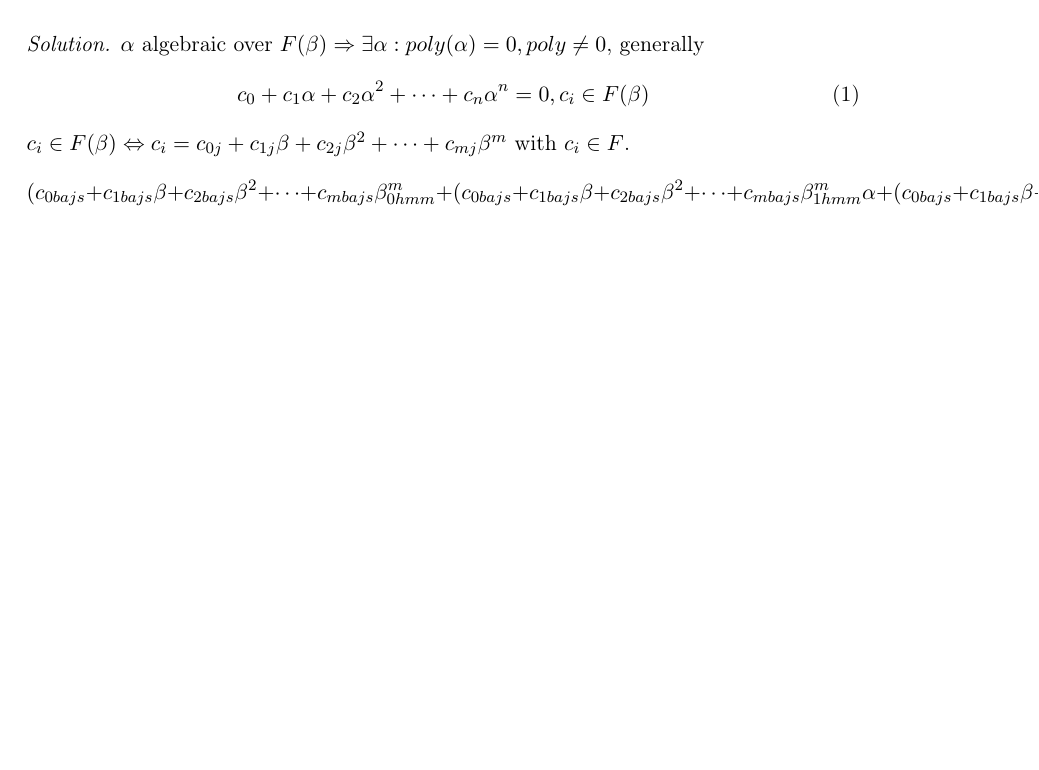
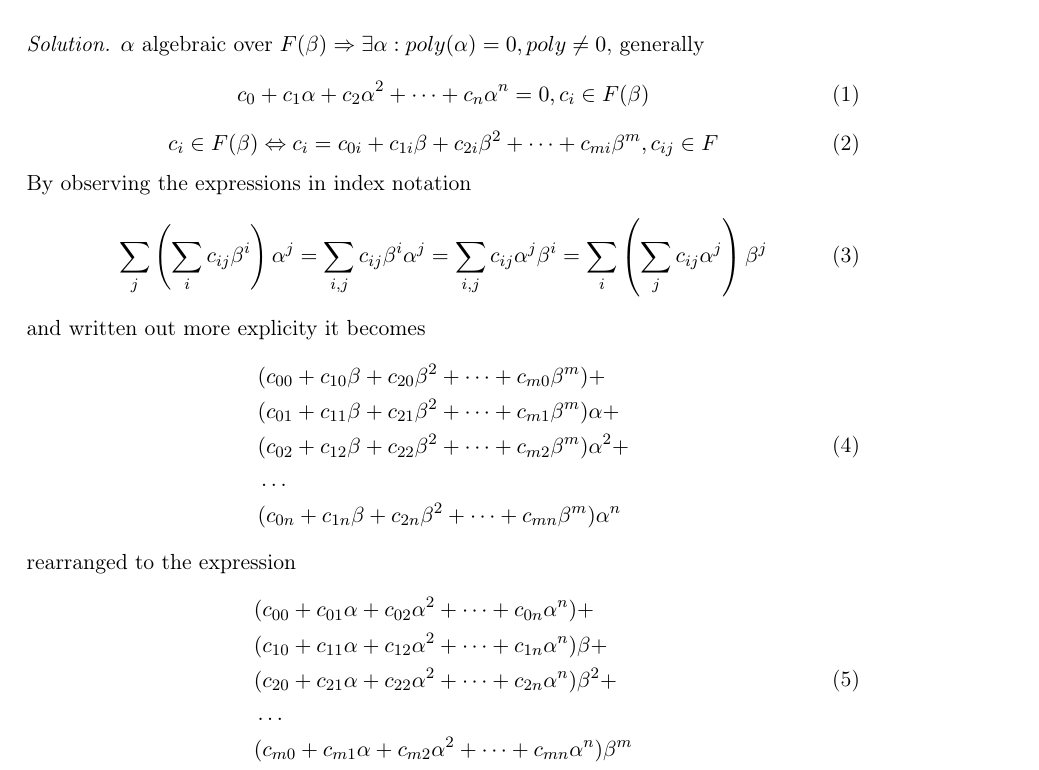
Before and after one commit to Jim-Holmstroem/SF2729, a LaTeX problem sheet (homework5R/doc/doc.tex): part of the page before the commit and part of page 1 of 2 after it, cut so that both start at the same text, the shorter picture padded with empty space. Compiled offline with pdfLaTeX.

Commit message:
Almost done with hw5R

```diff
--- a/homework5R/doc/doc.tex
+++ b/homework5R/doc/doc.tex
@@ -48,6 +48,7 @@ linkcolor=black, citecolor=black, urlcolor=blue]{hyperref}
 \renewcommand{\labelenumi}{(\alph{enumi})}
 
 \newcommand{\poly}[4]{#1_{0#4}+#1_{1#4}{#2}+#1_{2#4}{#2}^2+\dots+#1_{#3#4}{#2}^{#3}}
+\newcommand{\polymod}[4]{#1_{{#4}0}+#1_{{#4}1}{#2}+#1_{{#4}2}{#2}^2+\dots+#1_{#4#3}{#2}^{#3}}
 
 \author{Jim Holmström - 890503-7571}
 \title{Groups and Rings - SF2729}
@@ -71,12 +72,37 @@ linkcolor=black, citecolor=black, urlcolor=blue]{hyperref}
     \begin{equation}
         \poly{c}{\alpha}{n}{}=0,c_i \in F(\beta)
     \end{equation}
-    $c_i \in F(\beta) \Leftrightarrow c_i=\poly{c}{\beta}{m}{j}$ with $c_{i}\in
-    F$.
     \begin{equation}
-        \poly{(\poly{c}{\beta}{m}{bajs}}{\alpha}{n}{hmm}
+        c_i \in F(\beta) \Leftrightarrow c_i=\poly{c}{\beta}{m}{i},c_{ij}\in F
     \end{equation}
-\end{solution}
+    By observing the expressions in index notation
+    \begin{equation}
+        \sum_j{\left(\sum_i{c_{ij}\beta^i}\right)\alpha^j}=
+        \sum_{i,j}{c_{ij}\beta^i\alpha^j}=
+        \sum_{i,j}{c_{ij}\alpha^j\beta^i}=
+        \sum_i{\left(\sum_j{c_{ij}\alpha^j}\right)\beta^j}
+    \end{equation}
+    and written out more explicity it becomes
+    \begin{equation}
+        \begin{split}
+            & (\poly{c}{\beta}{m}{0}) + \\
+            & (\poly{c}{\beta}{m}{1})\alpha + \\
+            & (\poly{c}{\beta}{m}{2})\alpha^2 + \\
+            &\dots \\
+            & (\poly{c}{\beta}{m}{n})\alpha^n
+        \end{split}
+    \end{equation}
+    rearranged to the expression
+    \begin{equation}
+        \begin{split}
+            & (\polymod{c}{\alpha}{n}{0}) + \\
+            & (\polymod{c}{\alpha}{n}{1})\beta + \\
+            & (\polymod{c}{\alpha}{n}{2})\beta^2 + \\
+            &\dots \\
+            & (\polymod{c}{\alpha}{n}{m})\beta^m
+        \end{split}
+    \end{equation}
+    \end{solution}
 
 %-----------------------
 \begin{exercise}
```
